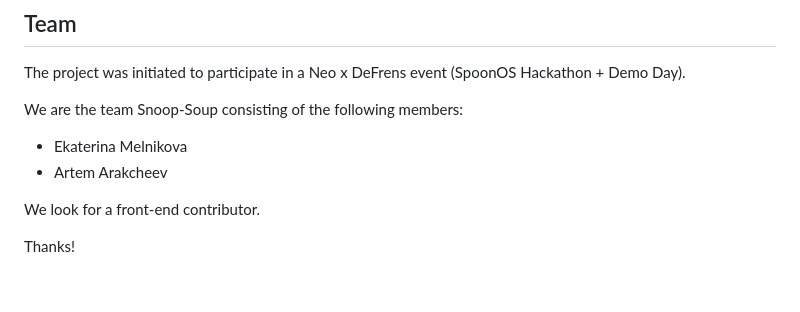
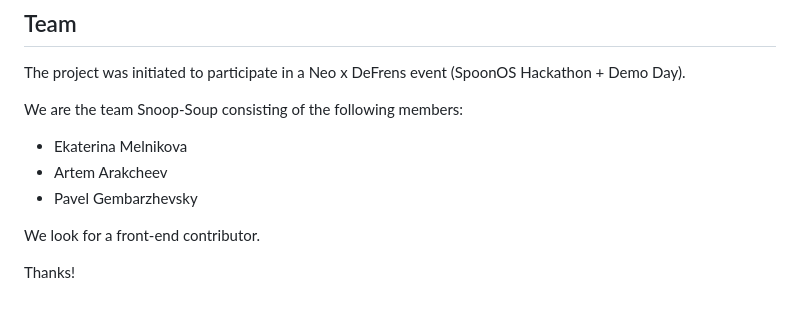
Before and after one commit to alphara/spork, a Markdown page: README.md, the part around the change. Rendered like a GitHub page.

Commit message:
Add Pavel to the team

```diff
--- a/README.md
+++ b/README.md
@@ -366,6 +366,7 @@ We are the team Snoop-Soup consisting of the following members:
 
 * Ekaterina Melnikova
 * Artem Arakcheev
+* Pavel Gembarzhevsky
 
 We look for a front-end contributor.
 
```
